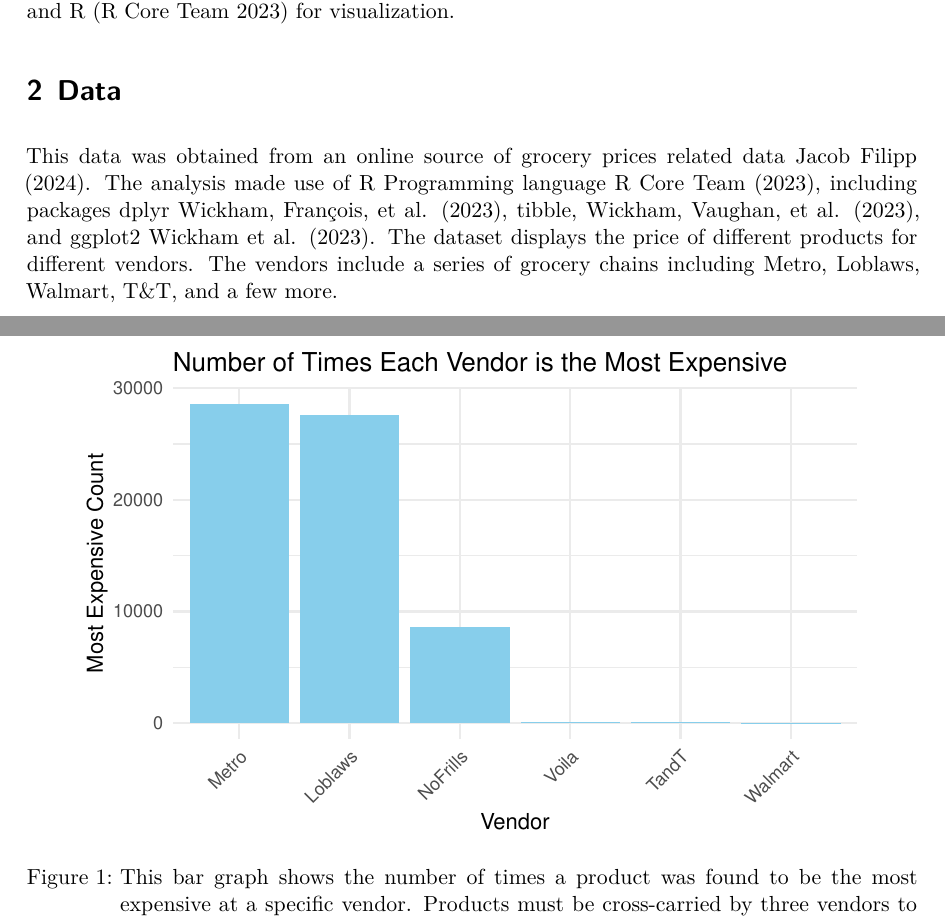
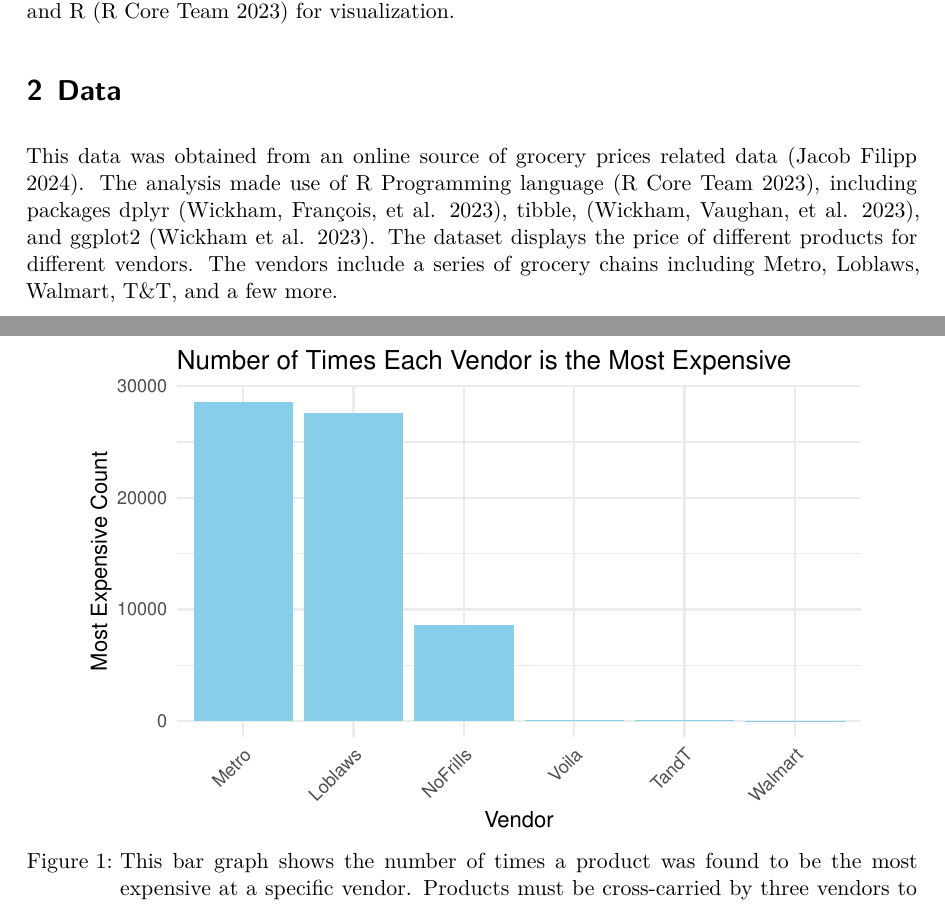
Before and after one commit to sophiabrothers1/groceryprices, a Quarto document (paper/groceryprices.qmd): two parts of pages 2 and 3 of 6, joined at a grey line, cut so that both start at the same text. The pictures show the output file paper/groceryprices.pdf that the author committed with the source.

Commit message:
updated references

```diff
--- a/paper/groceryprices.qmd
+++ b/paper/groceryprices.qmd
@@ -20,7 +20,7 @@
 
 # Data
 
-This data was obtained from an online source of grocery prices related data @citeHammer. The analysis made use of R Programming language @citeR, including packages dplyr @dplyr, tibble, @tibble, and ggplot2 @ggplot2. The dataset displays the price of different products for different vendors. The vendors include a series of grocery chains including Metro, Loblaws, Walmart, T&T, and a few more.
+This data was obtained from an online source of grocery prices related data [@citeHammer]. The analysis made use of R Programming language [@citeR], including packages dplyr [@dplyr], tibble, [@tibble], and ggplot2 [@ggplot2]. The dataset displays the price of different products for different vendors. The vendors include a series of grocery chains including Metro, Loblaws, Walmart, T&T, and a few more.
 
 The dataset includes:
 
```
Also changed, not shown: paper/groceryprices.pdf, paper/groceryprices.qmd (1 more changed lines).
